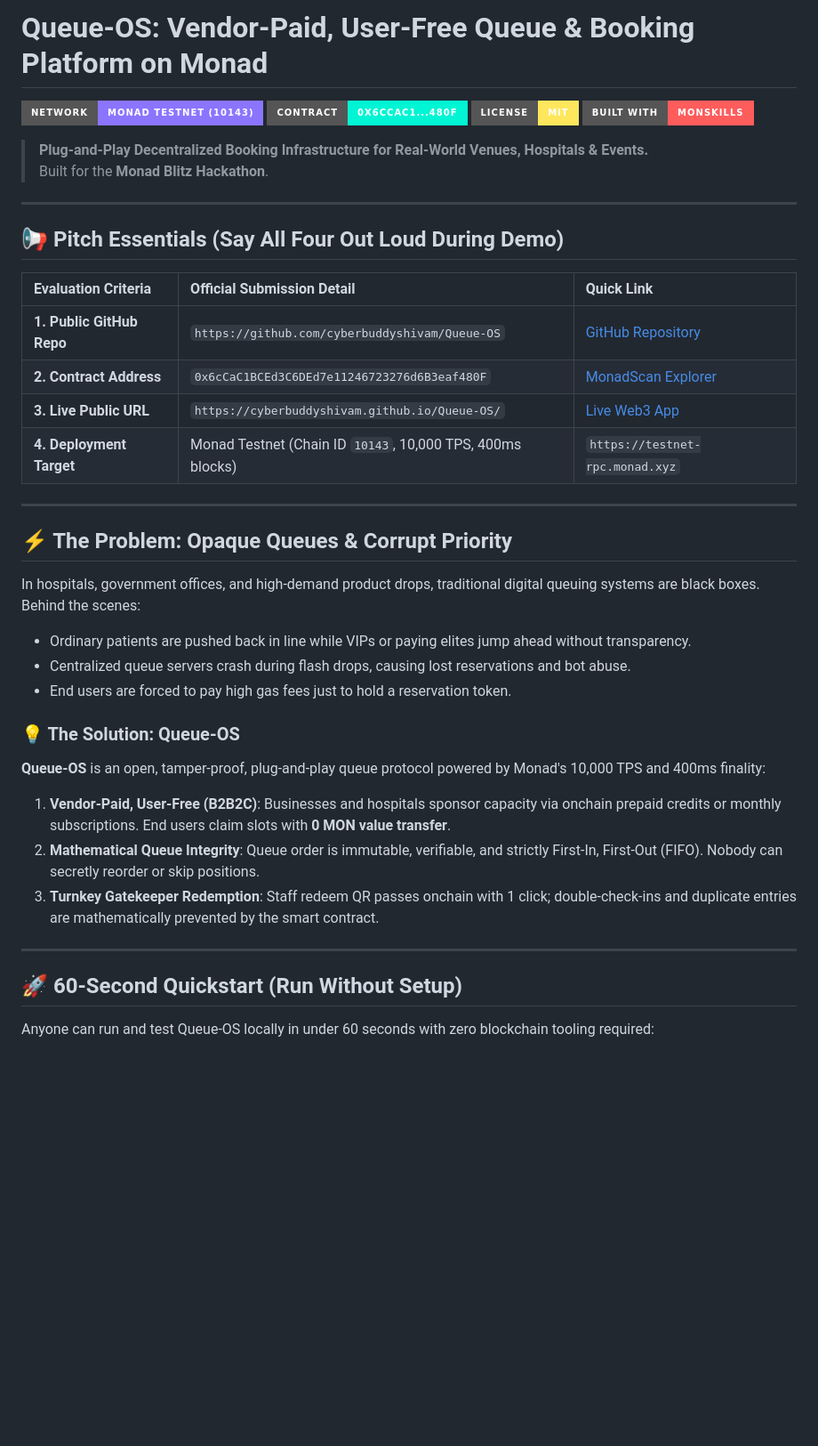
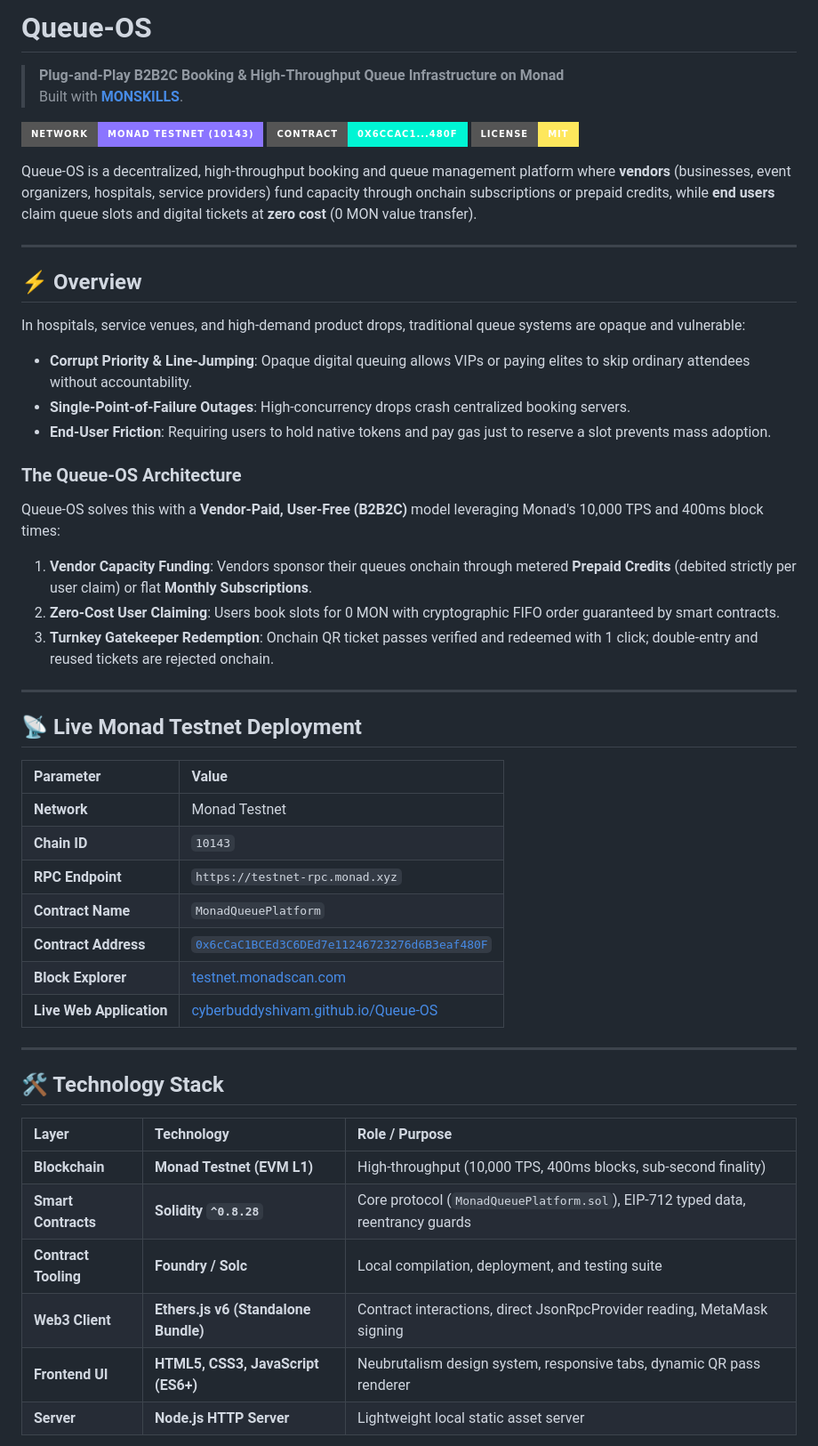
Before and after one commit to cyberbuddyshivam/Queue-OS, a Markdown page: README.md, the part around one of its changes. Shown at 89% size. Drawn GitHub-style; badges without logos; blank space fills up the shorter version.

```diff
--- a/README.md
+++ b/README.md
@@ -1,42 +1,53 @@
-# Queue-OS: Vendor-Paid, User-Free Queue & Booking Platform on Monad
+# Queue-OS
+
+> **Plug-and-Play B2B2C Booking & High-Throughput Queue Infrastructure on Monad**
+> Built with **[MONSKILLS](https://skills.devnads.com)**.
 
 [![Monad Testnet](https://img.shields.io/badge/Network-Monad%20Testnet%20(10143)-8B75FF?style=for-the-badge&logo=ethereum)](https://testnet.monadscan.com/address/0x6cCaC1BCEd3C6DEd7e11246723276d6B3eaf480F)
 [![Smart Contract](https://img.shields.io/badge/Contract-0x6cCaC1...480F-00F5D4?style=for-the-badge)](https://testnet.monadscan.com/address/0x6cCaC1BCEd3C6DEd7e11246723276d6B3eaf480F)
 [![License: MIT](https://img.shields.io/badge/License-MIT-FEE75C?style=for-the-badge)](LICENSE)
-[![Built with Monskills](https://img.shields.io/badge/Built%20with-MONSKILLS-FF5C5C?style=for-the-badge)](https://skills.devnads.com)
 
-> **Plug-and-Play Decentralized Booking Infrastructure for Real-World Venues, Hospitals & Events.**
-> Built for the **Monad Blitz Hackathon**.
+Queue-OS is a decentralized, high-throughput booking and queue management platform where **vendors** (businesses, event organizers, hospitals, service providers) fund capacity through onchain subscriptions or prepaid credits, while **end users** claim queue slots and digital tickets at **zero cost** (0 MON value transfer).
 
 ---
 
-## 📢 Pitch Essentials (Say All Four Out Loud During Demo)
+## ⚡ Overview
 
-| Evaluation Criteria | Official Submission Detail | Quick Link |
-|:---|:---|:---|
-| **1. Public GitHub Repo** | `https://github.com/cyberbuddyshivam/Queue-OS` | [GitHub Repository](https://github.com/cyberbuddyshivam/Queue-OS) |
-| **2. Contract Address** | `0x6cCaC1BCEd3C6DEd7e11246723276d6B3eaf480F` | [MonadScan Explorer](https://testnet.monadscan.com/address/0x6cCaC1BCEd3C6DEd7e11246723276d6B3eaf480F) |
-| **3. Live Public URL** | `https://cyberbuddyshivam.github.io/Queue-OS/` | [Live Web3 App](https://queue-os-delta.vercel.app/) |
-| **4. Deployment Target** | Monad Testnet (Chain ID `10143`, 10,000 TPS, 400ms blocks) | `https://testnet-rpc.monad.xyz` |
+In hospitals, service venues, and high-demand product drops, traditional queue systems are opaque and vulnerable:
+- **Corrupt Priority & Line-Jumping**: Opaque digital queuing allows VIPs or paying elites to skip ordinary attendees without accountability.
+- **Single-Point-of-Failure Outages**: High-concurrency drops crash centralized booking servers.
+- **End-User Friction**: Requiring users to hold native tokens and pay gas just to reserve a slot prevents mass adoption.
+
+### The Queue-OS Architecture
+Queue-OS solves this with a **Vendor-Paid, User-Free (B2B2C)** model leveraging Monad's 10,000 TPS and 400ms block times:
+1. **Vendor Capacity Funding**: Vendors sponsor their queues onchain through metered **Prepaid Credits** (debited strictly per user claim) or flat **Monthly Subscriptions**.
+2. **Zero-Cost User Claiming**: Users book slots for 0 MON with cryptographic FIFO order guaranteed by smart contracts.
+3. **Turnkey Gatekeeper Redemption**: Onchain QR ticket passes verified and redeemed with 1 click; double-entry and reused tickets are rejected onchain.
 
 ---
 
-## ⚡ The Problem: Opaque Queues & Corrupt Priority
+## 📡 Live Monad Testnet Deployment
 
-In hospitals, government offices, and high-demand product drops, traditional digital queuing systems are black boxes. Behind the scenes:
-- Ordinary patients are pushed back in line while VIPs or paying elites jump ahead without transparency.
-- Centralized queue servers crash during flash drops, causing lost reservations and bot abuse.
-- End users are forced to pay high gas fees just to hold a reservation token.
-
-### 💡 The Solution: Queue-OS
-**Queue-OS** is an open, tamper-proof, plug-and-play queue protocol powered by Monad's 10,000 TPS and 400ms finality:
-1. **Vendor-Paid, User-Free (B2B2C)**: Businesses and hospitals sponsor capacity via onchain prepaid credits or monthly subscriptions. End users claim slots with **0 MON value transfer**.
-2. **Mathematical Queue Integrity**: Queue order is immutable, verifiable, and strictly First-In, First-Out (FIFO). Nobody can secretly reorder or skip positions.
-3. **Turnkey Gatekeeper Redemption**: Staff redeem QR passes onchain with 1 click; double-check-ins and duplicate entries are mathematically prevented by the smart contract.
+| Parameter | Value |
+|:---|:---|
+| **Network** | Monad Testnet |
+| **Chain ID** | `10143` |
+| **RPC Endpoint** | `https://testnet-rpc.monad.xyz` |
+| **Contract Name** | `MonadQueuePlatform` |
+| **Contract Address** | [`0x6cCaC1BCEd3C6DEd7e11246723276d6B3eaf480F`](https://testnet.monadscan.com/address/0x6cCaC1BCEd3C6DEd7e11246723276d6B3eaf480F) |
+| **Block Explorer** | [testnet.monadscan.com](https://testnet.monadscan.com/address/0x6cCaC1BCEd3C6DEd7e11246723276d6B3eaf480F) |
+| **Live Web Application** | [cyberbuddyshivam.github.io/Queue-OS](https://queue-os-delta.vercel.app/) |
 
 ---
 
-## 🚀 60-Second Quickstart (Run Without Setup)
+## 🛠️ Technology Stack
 
-Anyone can run and test Queue-OS locally in under 60 seconds with zero blockchain tooling required:
+| Layer | Technology | Role / Purpose |
+|:---|:---|:---|
+| **Blockchain** | **Monad Testnet (EVM L1)** | High-throughput (10,000 TPS, 400ms blocks, sub-second finality) |
+| **Smart Contracts** | **Solidity `^0.8.28`** | Core protocol (`MonadQueuePlatform.sol`), EIP-712 typed data, reentrancy guards |
+| **Contract Tooling** | **Foundry / Solc** | Local compilation, deployment, and testing suite |
+| **Web3 Client** | **Ethers.js v6 (Standalone Bundle)** | Contract interactions, direct JsonRpcProvider reading, MetaMask signing |
+| **Frontend UI** | **HTML5, CSS3, JavaScript (ES6+)** | Neubrutalism design system, responsive tabs, dynamic QR pass renderer |
+| **Server** | **Node.js HTTP Server** | Lightweight local static asset server |
 
```
Also changed, not shown: other parts of README.md (+63 -68 lines).
